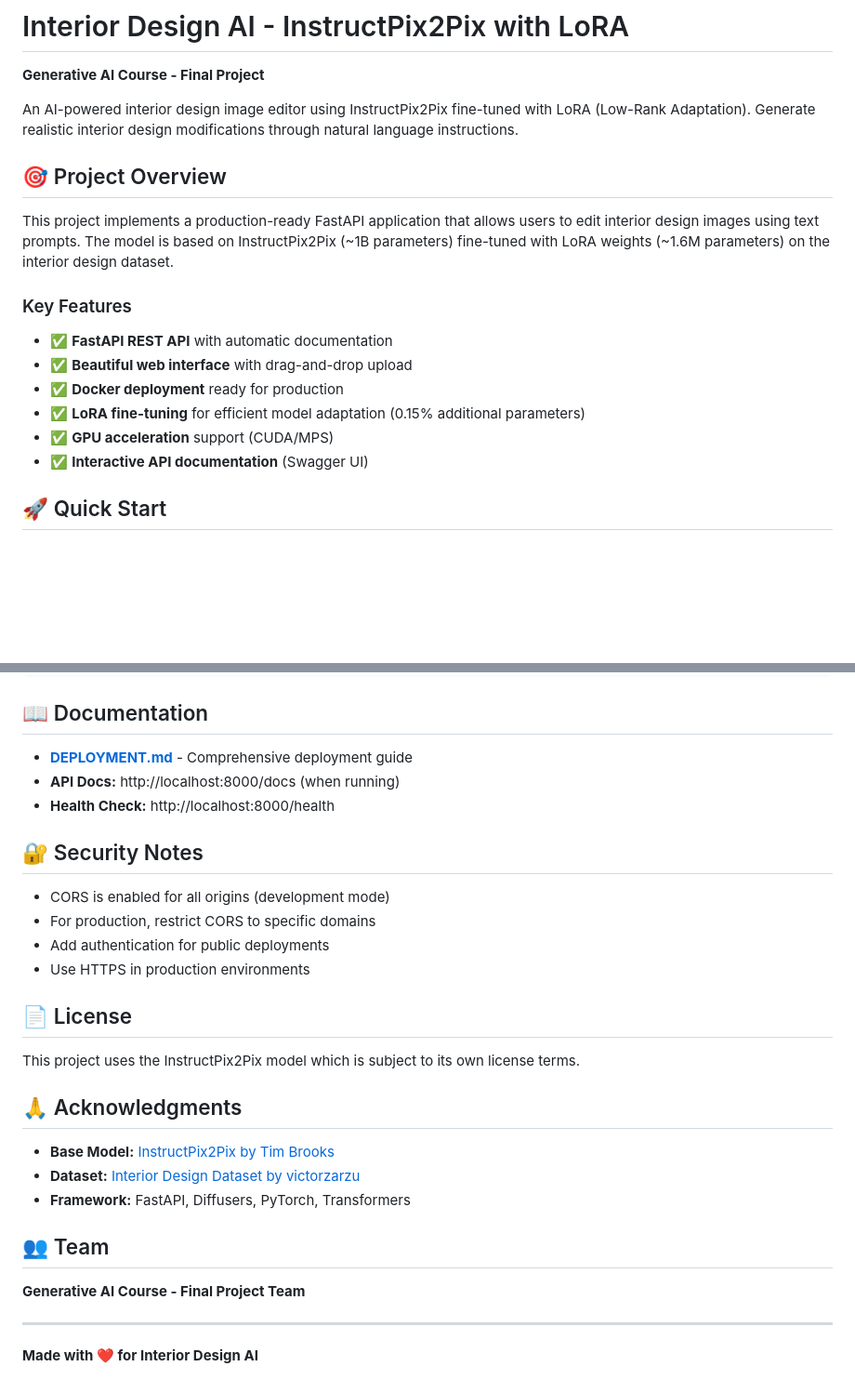
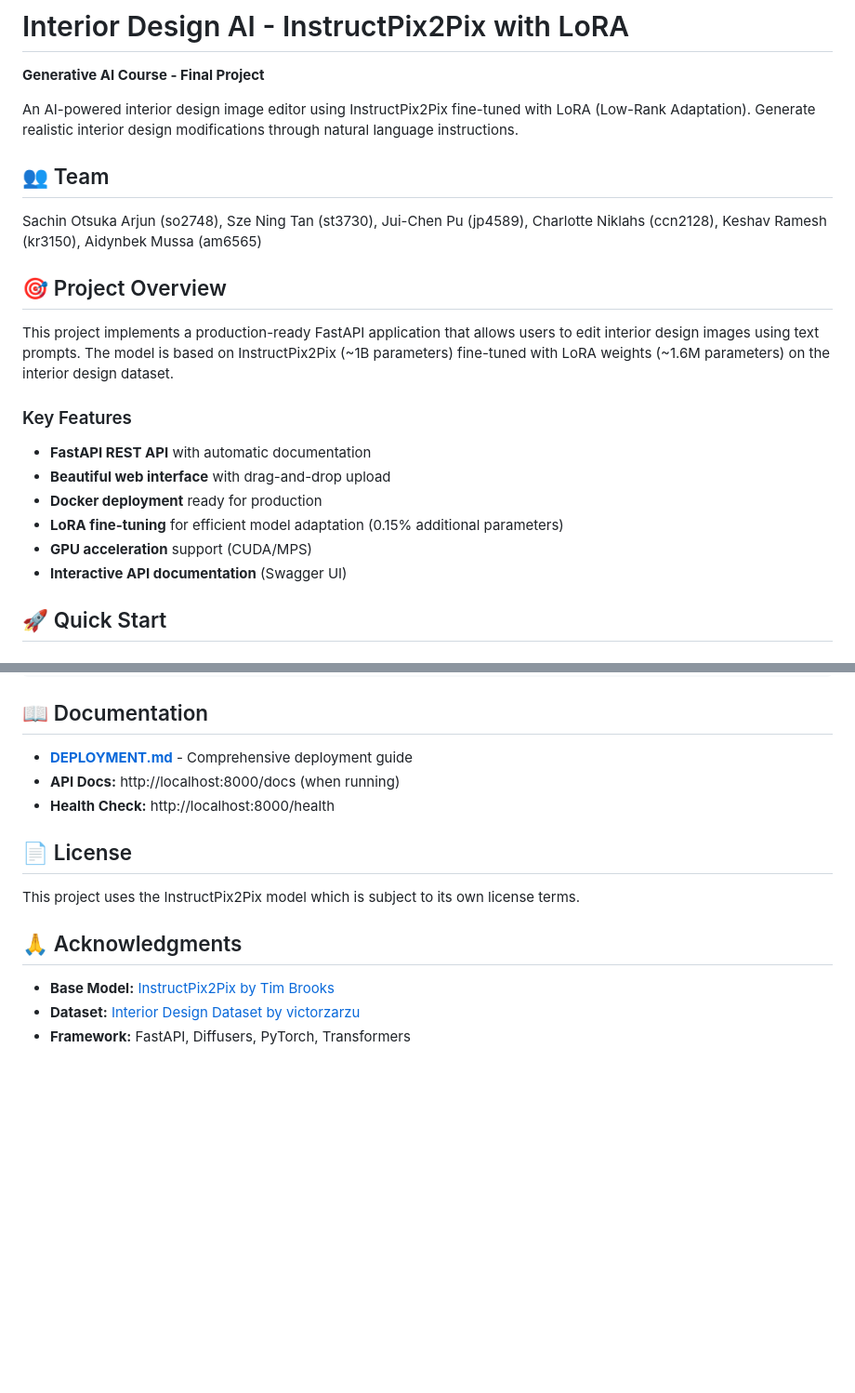
Before and after one commit to jp4589-lang/Gen-AI-Group-Project, a Markdown page: README.md, 2 parts joined by grey strips. Shown at 93% size. Rendered like a GitHub page; blank space fills up the shorter version.

Commit message:
Revise team section and remove security notes
Updated team members and removed security notes section.

```diff
--- a/README.md
+++ b/README.md
@@ -3,6 +3,10 @@
 **Generative AI Course - Final Project**
 
 An AI-powered interior design image editor using InstructPix2Pix fine-tuned with LoRA (Low-Rank Adaptation). Generate realistic interior design modifications through natural language instructions.
+
+## 👥 Team
+
+Sachin Otsuka Arjun (so2748), Sze Ning Tan (st3730), Jui-Chen Pu (jp4589), Charlotte Niklahs (ccn2128), Keshav Ramesh (kr3150), Aidynbek Mussa (am6565)
 
 ## 🎯 Project Overview
 
@@ -10,12 +14,12 @@ This project implements a production-ready FastAPI application that allows users
 
 ### Key Features
 
-- ✅ **FastAPI REST API** with automatic documentation
-- ✅ **Beautiful web interface** with drag-and-drop upload
-- ✅ **Docker deployment** ready for production
-- ✅ **LoRA fine-tuning** for efficient model adaptation (0.15% additional parameters)
-- ✅ **GPU acceleration** support (CUDA/MPS)
-- ✅ **Interactive API documentation** (Swagger UI)
+- **FastAPI REST API** with automatic documentation
+- **Beautiful web interface** with drag-and-drop upload
+- **Docker deployment** ready for production
+- **LoRA fine-tuning** for efficient model adaptation (0.15% additional parameters)
+- **GPU acceleration** support (CUDA/MPS)
+- **Interactive API documentation** (Swagger UI)
 
 ## 🚀 Quick Start
 
@@ -351,13 +355,6 @@ docker run --rm --gpus all nvidia/cuda:11.8.0-base-ubuntu22.04 nvidia-smi
 - **API Docs:** http://localhost:8000/docs (when running)
 - **Health Check:** http://localhost:8000/health
 
-## 🔐 Security Notes
-
-- CORS is enabled for all origins (development mode)
-- For production, restrict CORS to specific domains
-- Add authentication for public deployments
-- Use HTTPS in production environments
-
 ## 📄 License
 
 This project uses the InstructPix2Pix model which is subject to its own license terms.
@@ -367,11 +364,3 @@ This project uses the InstructPix2Pix model which is subject to its own license
 - **Base Model:** [InstructPix2Pix by Tim Brooks](https://huggingface.co/timbrooks/instruct-pix2pix)
 - **Dataset:** [Interior Design Dataset by victorzarzu](https://huggingface.co/datasets/victorzarzu/interior-design-prompt-editing-dataset-train)
 - **Framework:** FastAPI, Diffusers, PyTorch, Transformers
-
-## 👥 Team
-
-**Generative AI Course - Final Project Team**
-
----
-
-**Made with ❤️ for Interior Design AI**
```
